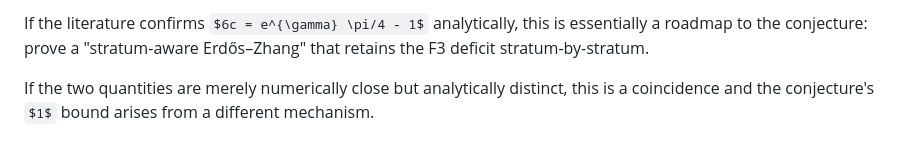
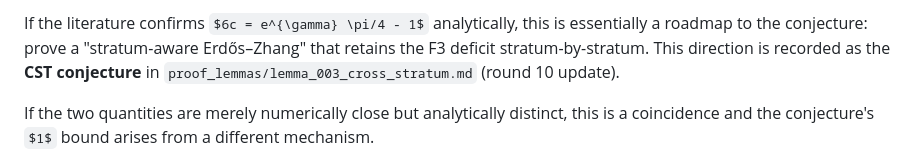
Before and after one commit to JonFermin/auto-erdos, a Markdown page: proof_strategy.md, the part around the change. GitHub-like rendering; some formulas as TeX source.

Commit message:
round 10b: cite lemma_003 CST update from Section 9

```diff
--- a/proof_strategy.md
+++ b/proof_strategy.md
@@ -730,7 +730,9 @@ relevant references would be:
 If the literature confirms $6c = e^{\gamma} \pi/4 - 1$ analytically,
 this is essentially a roadmap to the conjecture: prove a
 "stratum-aware Erdős–Zhang" that retains the F3 deficit
-stratum-by-stratum.
+stratum-by-stratum. This direction is recorded as the **CST
+conjecture** in `proof_lemmas/lemma_003_cross_stratum.md` (round 10
+update).
 
 If the two quantities are merely numerically close but analytically
 distinct, this is a coincidence and the conjecture's $1$ bound
```
